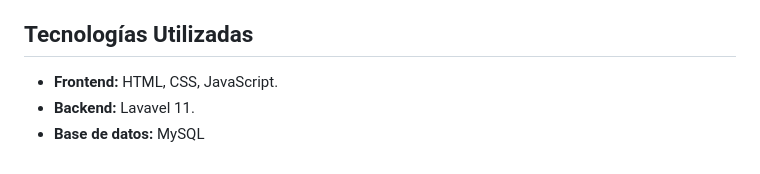
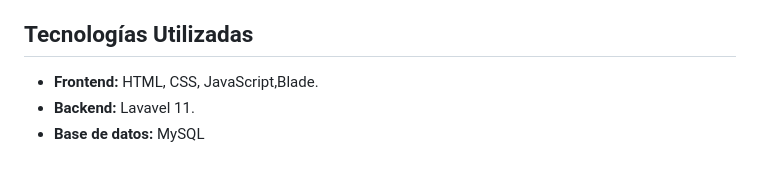
Before and after one commit to lucasDAW/proyectoFP, a Markdown page: README.md, the part around the change. GitHub-like rendering.

```diff
--- a/README.md
+++ b/README.md
@@ -65,6 +65,6 @@ El panel de administración permite a los usuarios con rol de administrador gest
     *   Generación de estadísticas sobre libros (libros más populares, categorías más visitadas, etc.).
 ## Tecnologías Utilizadas
 
-*   **Frontend:** HTML, CSS, JavaScript.
+*   **Frontend:** HTML, CSS, JavaScript,Blade.
 *   **Backend:** Lavavel 11.
 *   **Base de datos:** MySQL
```
